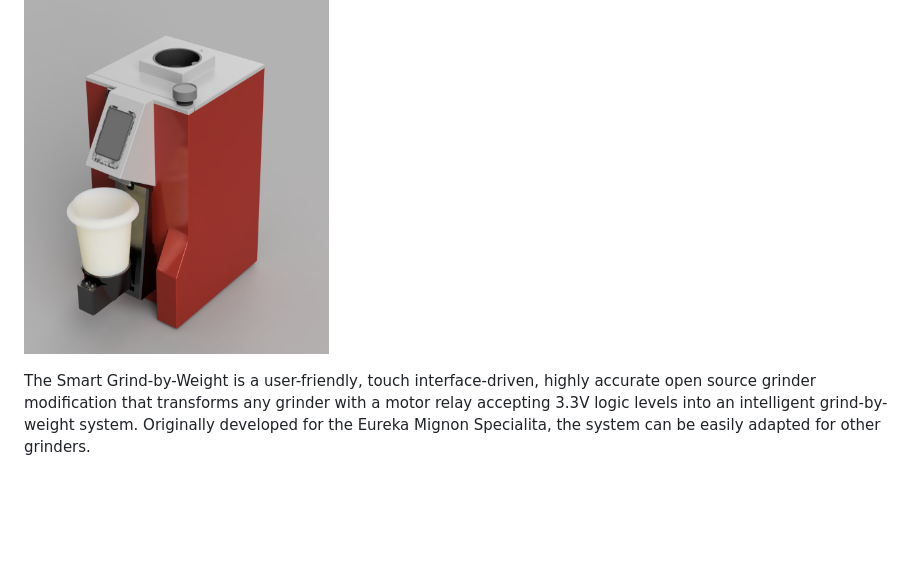
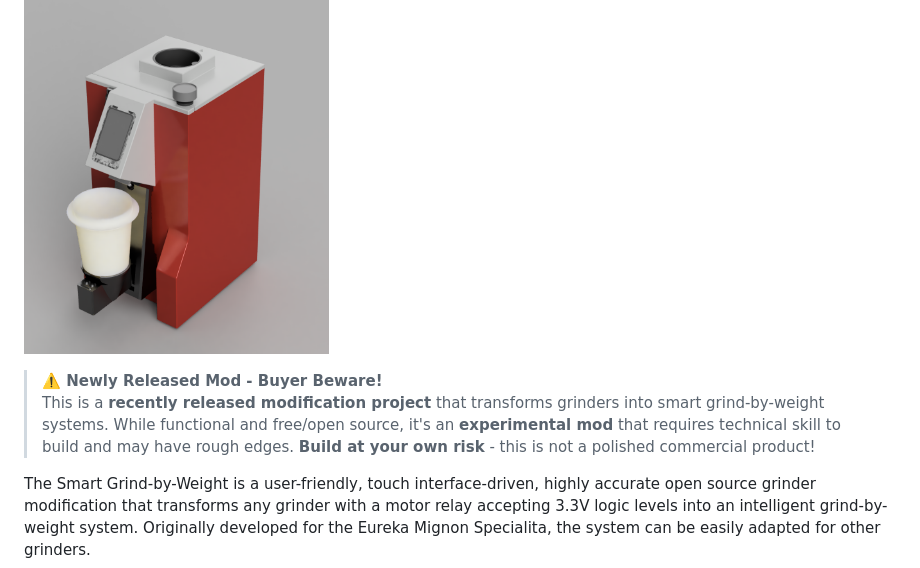
Before and after one commit to tb205gti/smart-grind-by-weight, a Markdown page: README.md, the part around the change. GitHub-like rendering; blank space fills up the shorter version.

Commit message:
docs: Add experimental mod warning to README
Add prominent warning box clarifying this is a newly released experimental modification requiring technical skill, not a polished commercial product.

🤖 Generated with [Claude Code](https://claude.ai/code)

Co-Authored-By: Claude <noreply@anthropic.com>

```diff
--- a/README.md
+++ b/README.md
@@ -3,6 +3,9 @@
 **Turn any grinder into a precision smart grind-by-weight system**
 
 [<img src="images/smart-grind-by-weight-render.PNG" alt="Smart Grind-by-Weight Modification" width="35%">](images/smart-grind-by-weight-render.PNG)
+
+> **⚠️ Newly Released Mod - Buyer Beware!**
+> This is a **recently released modification project** that transforms grinders into smart grind-by-weight systems. While functional and free/open source, it's an **experimental mod** that requires technical skill to build and may have rough edges. **Build at your own risk** - this is not a polished commercial product!
 
 The Smart Grind-by-Weight is a user-friendly, touch interface-driven, highly accurate open source grinder modification that transforms any grinder with a motor relay accepting 3.3V logic levels into an intelligent grind-by-weight system. Originally developed for the Eureka Mignon Specialita, the system can be easily adapted for other grinders.
 
```
